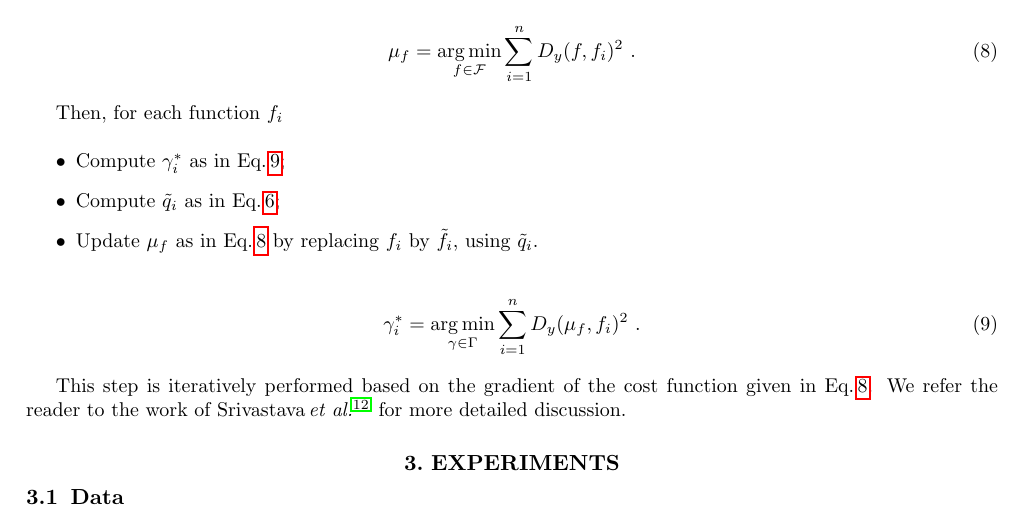
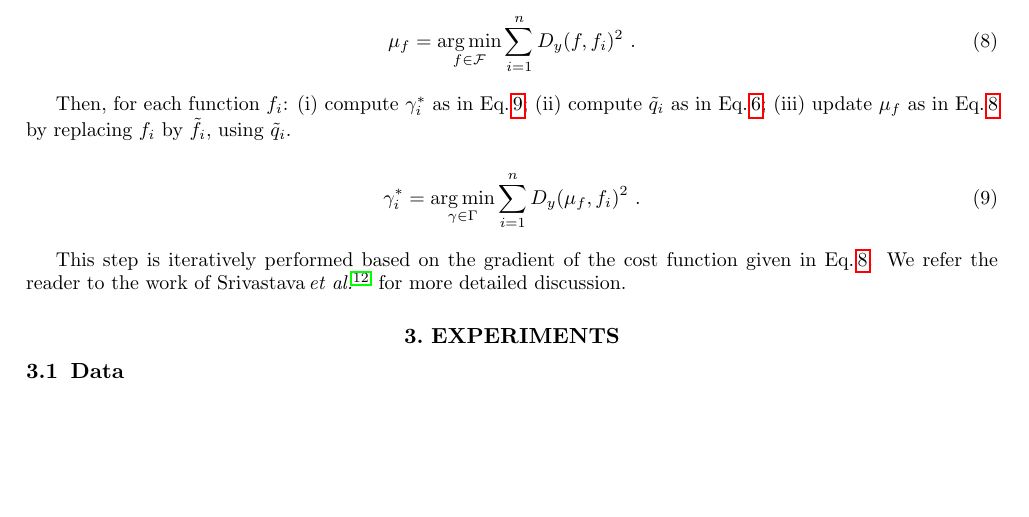
Before and after one commit to I2Cvb/spie_mi_2015_t2w_normalisation_prostate, a LaTeX paper (master.tex, which reads content/method/method.tex): part of page 4 of 7, cut so that both start at the same text, the shorter picture padded with empty space. Compiled offline with pdfLaTeX.

Commit message:
Modify the description of srsf

```diff
--- a/content/method/method.tex
+++ b/content/method/method.tex
@@ -109,12 +109,10 @@ The registration framework consists into two steps. First, an initialization in
   \label{eq:mean}
 \end{equation}
 
-Then, for each function $f_i$
-\begin{itemize}
-\item Compute $\gamma_{i}^{*}$ as in Eq.\,\ref{eq:warpi};
-\item Compute $\tilde{q}_i$ as in Eq.\,\ref{eq:warp};
-\item Update $\mu_f$ as in Eq.\,\ref{eq:mean} by replacing $f_i$ by $\tilde{f_i}$, using $\tilde{q}_i$.
-\end{itemize}
+Then, for each function $f_i$:
+(i) compute $\gamma_{i}^{*}$ as in Eq.\,\ref{eq:warpi};
+(ii) compute $\tilde{q}_i$ as in Eq.\,\ref{eq:warp};
+(iii) update $\mu_f$ as in Eq.\,\ref{eq:mean} by replacing $f_i$ by $\tilde{f_i}$, using $\tilde{q}_i$.
 
 \begin{equation}
   \gamma_{i}^{*} = \argmin_{\gamma \in \Gamma} \sum_{i = 1}^{n} D_y(\mu_f, f_i)^2 \ .
```
Also changed, not shown: master.pdf.
